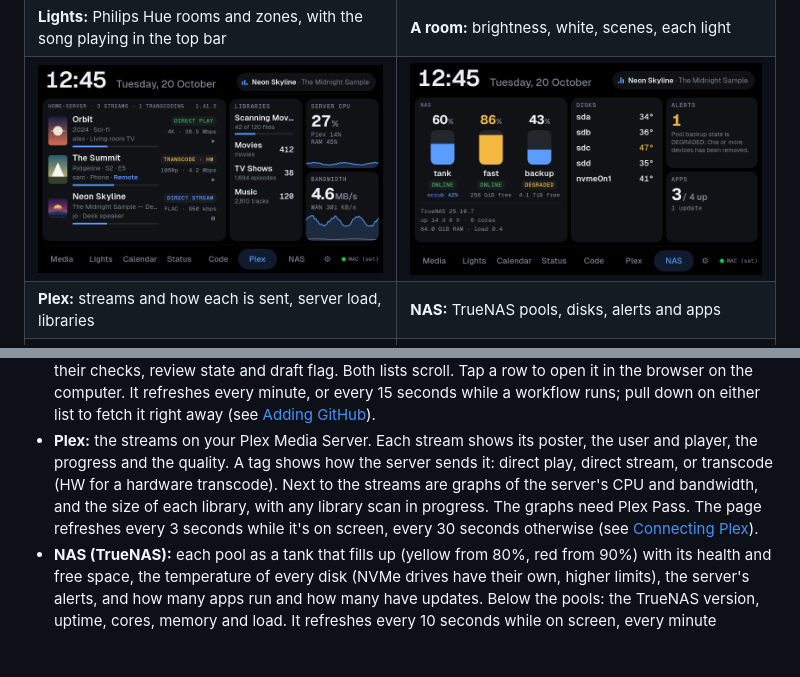
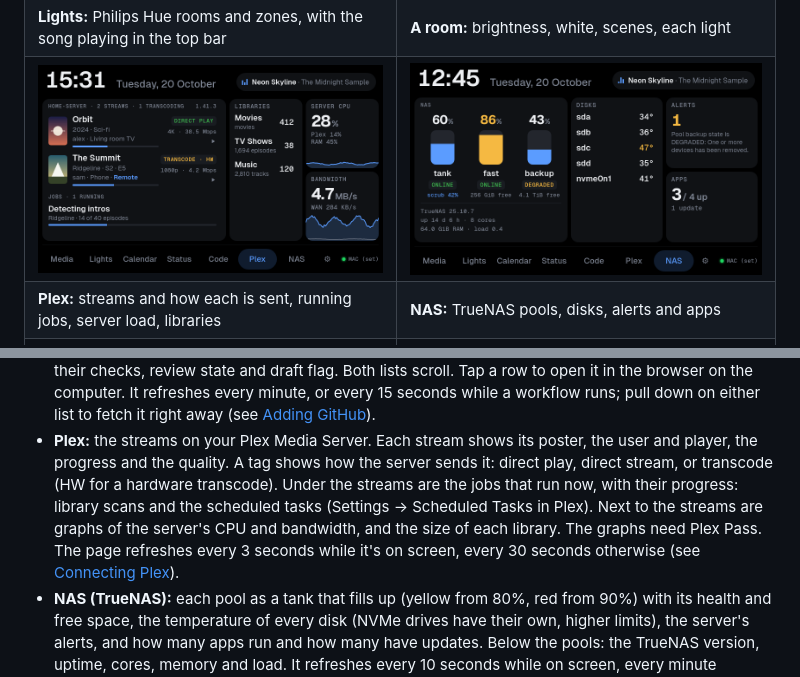
Before and after one commit to godoyLeonardo/thingdeck, a Markdown page: README.md, 2 parts joined by grey strips. Drawn GitHub-style; pictures changed too: docs/screenshots/plex.png; blank space fills up the shorter version.

Commit message:
Show library scans and scheduled tasks as Jobs under the Plex streams

```diff
--- a/README.md
+++ b/README.md
@@ -61,8 +61,8 @@ The Car Thing's screen is 800×480. These use made-up demo data; to retake them,
 | **Volume bar:** shows when the volume changes | **Lock screen:** while the computer is locked |
 | ![Lights page: Philips Hue rooms and zones tinted with their light color, with switches and brightness bars](docs/screenshots/lights.png) | ![A room card: brightness, warm-to-cool white, scenes and its lights](docs/screenshots/room.png) |
 | **Lights:** Philips Hue rooms and zones, with the song playing in the top bar | **A room:** brightness, white, scenes, each light |
-| ![Plex page: three streams with posters and transcode tags, the server's CPU and bandwidth graphs, and the libraries](docs/screenshots/plex.png) | ![NAS page: TrueNAS pools as tanks that fill up, disk temperatures, alerts and apps](docs/screenshots/nas.png) |
-| **Plex:** streams and how each is sent, server load, libraries | **NAS:** TrueNAS pools, disks, alerts and apps |
+| ![Plex page: two streams with posters and transcode tags, a running job, the server's CPU and bandwidth graphs, and the libraries](docs/screenshots/plex.png) | ![NAS page: TrueNAS pools as tanks that fill up, disk temperatures, alerts and apps](docs/screenshots/nas.png) |
+| **Plex:** streams and how each is sent, running jobs, server load, libraries | **NAS:** TrueNAS pools, disks, alerts and apps |
 | ![Settings, General: brightness, host OS, keyboard layout, dial direction and clock format](docs/screenshots/general.png) | ![Settings, Appearance: themes, accent colors, the hue slider and icon options](docs/screenshots/settings.png) |
 | **Settings → General:** brightness, host OS, layout | **Settings → Appearance** |
 | ![Settings, Tabs: the pages in order with up and down arrows](docs/screenshots/tabs.png) | ![A meeting reminder over the Media page: a countdown with Join meeting and Dismiss](docs/screenshots/reminder.png) |
@@ -204,9 +204,10 @@ them to the Car Thing **over the USB cable** (`adb forward`; no network):
   list to fetch it right away (see [Adding GitHub](#adding-github)).
 - **Plex:** the streams on your Plex Media Server. Each stream shows its poster, the
   user and player, the progress and the quality. A tag shows how the server sends it:
-  direct play, direct stream, or transcode (HW for a hardware transcode). Next to the
-  streams are graphs of the server's CPU and bandwidth, and the size of each library,
-  with any library scan in progress. The graphs need Plex Pass. The page refreshes
+  direct play, direct stream, or transcode (HW for a hardware transcode). Under the
+  streams are the jobs that run now, with their progress: library scans and the
+  scheduled tasks (Settings → Scheduled Tasks in Plex). Next to the streams are graphs
+  of the server's CPU and bandwidth, and the size of each library. The graphs need Plex Pass. The page refreshes
   every 3 seconds while it's on screen, every 30 seconds otherwise (see
   [Connecting Plex](#connecting-plex)).
 - **NAS (TrueNAS):** each pool as a tank that fills up (yellow from 80%, red from 90%)
```
Also changed, not shown: device/README.md (+2 -1 lines), 2 other files.
